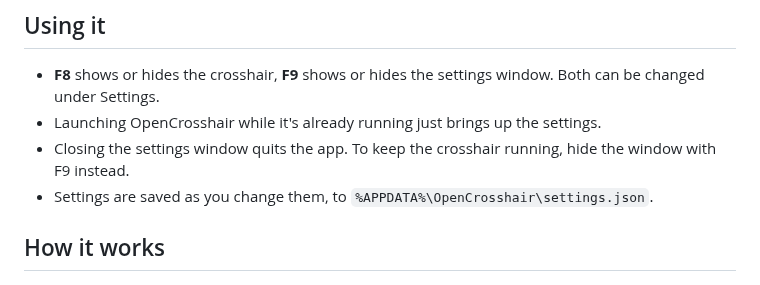
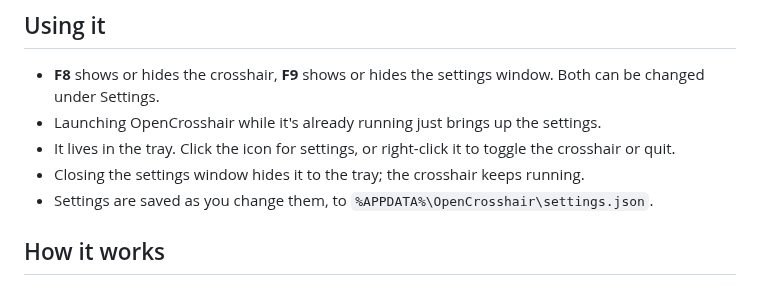
Before and after one commit to Tu2525/OpenCrosshair, a Markdown page: README.md, the part around one of its changes. Rendered like a GitHub page.

```diff
--- a/README.md
+++ b/README.md
@@ -45,7 +46,8 @@ and nothing can draw on top of it without hooking into the game, which this deli
 
 - **F8** shows or hides the crosshair, **F9** shows or hides the settings window. Both can be changed under Settings.
 - Launching OpenCrosshair while it's already running just brings up the settings.
-- Closing the settings window quits the app. To keep the crosshair running, hide the window with F9 instead.
+- It lives in the tray. Click the icon for settings, or right-click it to toggle the crosshair or quit.
+- Closing the settings window hides it to the tray; the crosshair keeps running.
 - Settings are saved as you change them, to `%APPDATA%\OpenCrosshair\settings.json`.
 
 ## How it works
```
Also changed, not shown: other parts of README.md (+1 -0 lines), docs/canvas.png, docs/crosshair.png, docs/games.png, docs/presets.png, docs/settings.png, 9 other files.
